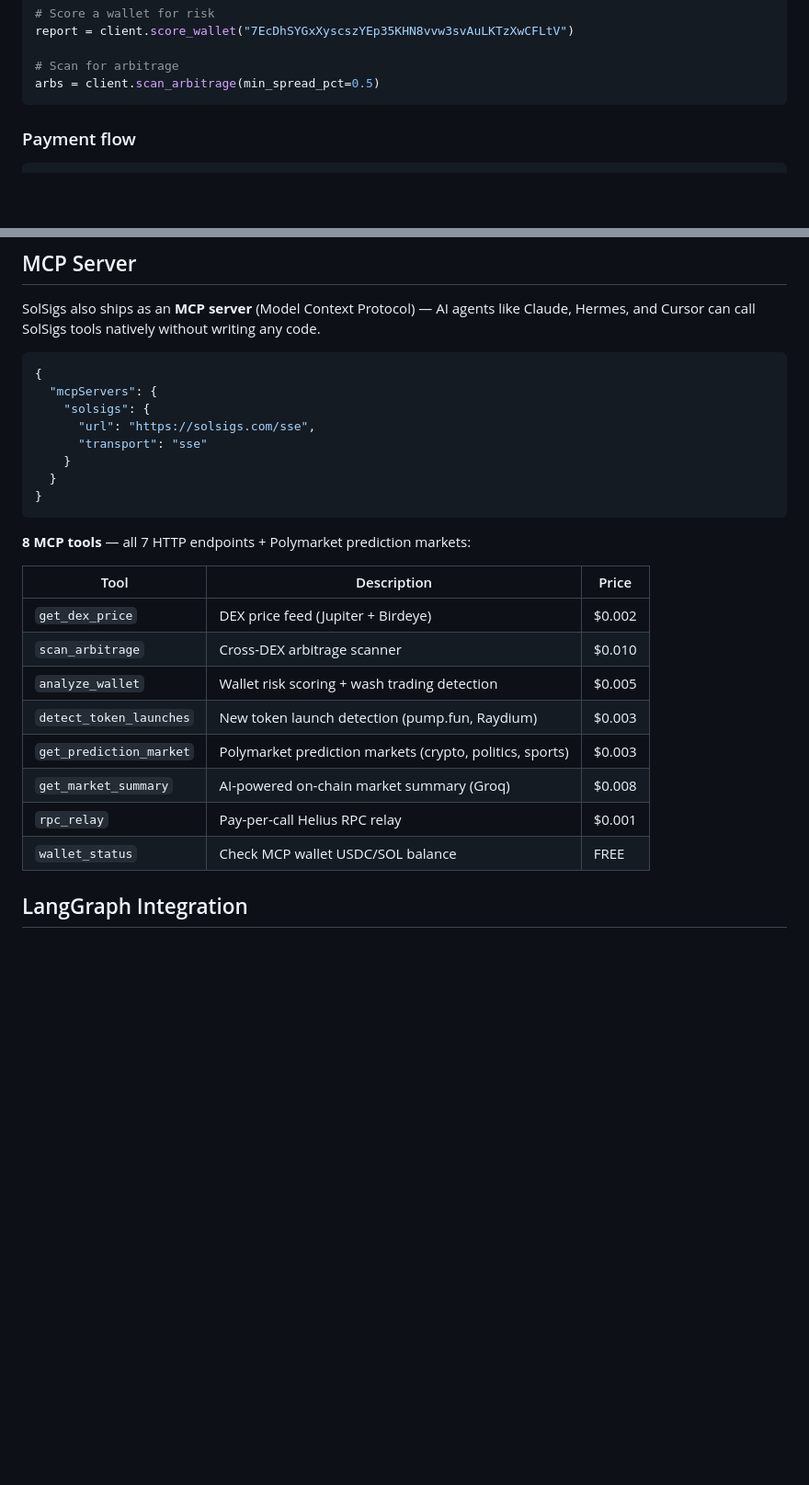
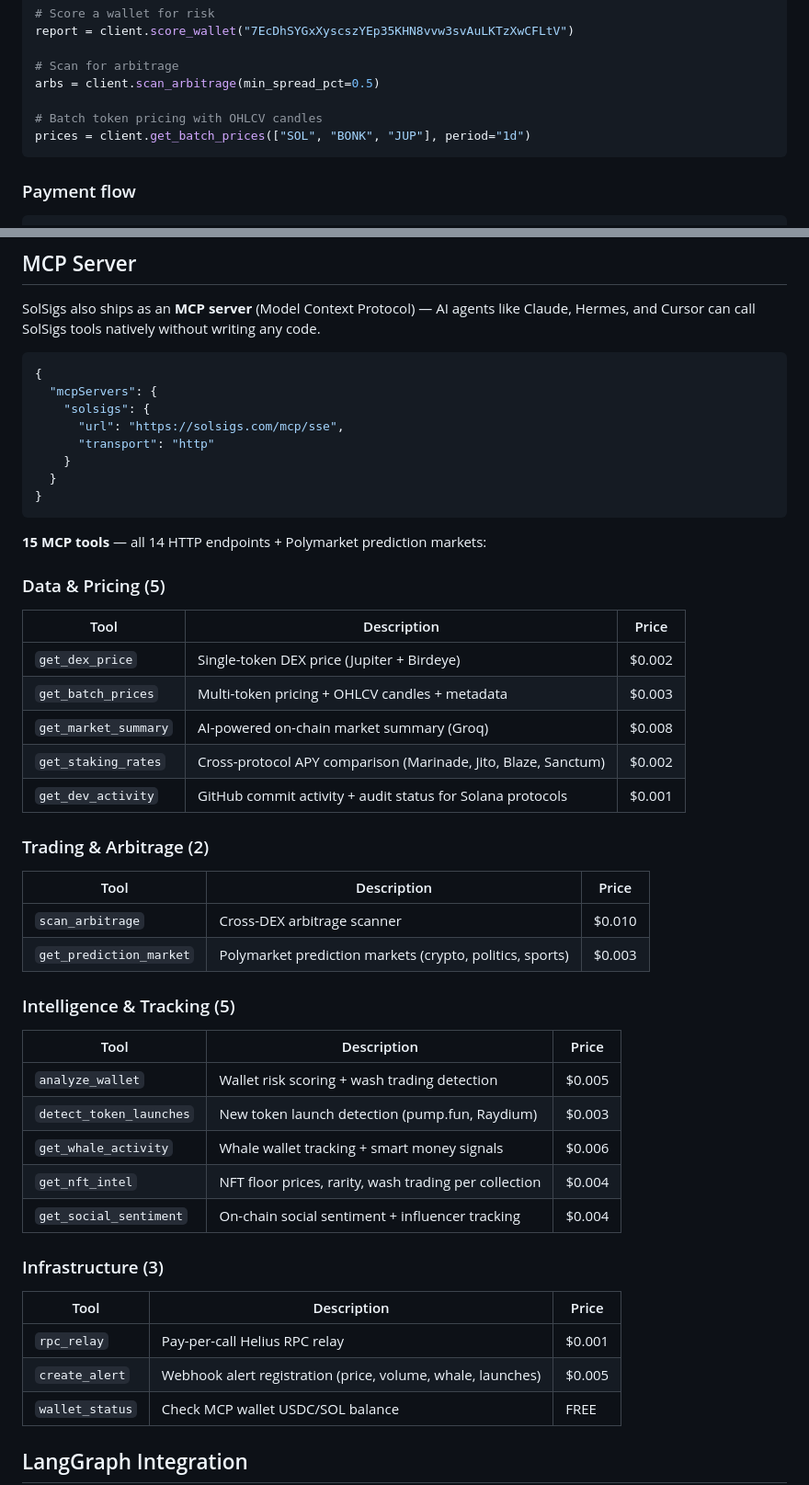
Before and after one commit to gra-kir/solsigs-py, a Markdown page: README.md, 2 parts joined by grey strips. Shown at 92% size. Drawn GitHub-style; blank space fills up the shorter version.

Commit message:
docs: expand to 14 endpoints (7 new: price/nft/staking/whale/alerts/dev/social)

````diff
--- a/README.md
+++ b/README.md
@@ -27,6 +27,9 @@ report = client.score_wallet("7EcDhSYGxXyscszYEp35KHN8vvw3svAuLKTzXwCFLtV")
 
 # Scan for arbitrage
 arbs = client.scan_arbitrage(min_spread_pct=0.5)
+
+# Batch token pricing with OHLCV candles
+prices = client.get_batch_prices(["SOL", "BONK", "JUP"], period="1d")
 ```
 
 ### Payment flow
@@ -45,24 +48,44 @@ SolSigs also ships as an **MCP server** (Model Context Protocol) — AI agents l
 {
   "mcpServers": {
     "solsigs": {
-      "url": "https://solsigs.com/sse",
-      "transport": "sse"
+      "url": "https://solsigs.com/mcp/sse",
+      "transport": "http"
     }
   }
 }
 ```
 
-**8 MCP tools** — all 7 HTTP endpoints + Polymarket prediction markets:
+**15 MCP tools** — all 14 HTTP endpoints + Polymarket prediction markets:
 
+### Data & Pricing (5)
 | Tool | Description | Price |
 |------|-------------|-------|
-| `get_dex_price` | DEX price feed (Jupiter + Birdeye) | $0.002 |
+| `get_dex_price` | Single-token DEX price (Jupiter + Birdeye) | $0.002 |
+| `get_batch_prices` | Multi-token pricing + OHLCV candles + metadata | $0.003 |
+| `get_market_summary` | AI-powered on-chain market summary (Groq) | $0.008 |
+| `get_staking_rates` | Cross-protocol APY comparison (Marinade, Jito, Blaze, Sanctum) | $0.002 |
+| `get_dev_activity` | GitHub commit activity + audit status for Solana protocols | $0.001 |
+
+### Trading & Arbitrage (2)
+| Tool | Description | Price |
+|------|-------------|-------|
 | `scan_arbitrage` | Cross-DEX arbitrage scanner | $0.010 |
+| `get_prediction_market` | Polymarket prediction markets (crypto, politics, sports) | $0.003 |
+
+### Intelligence & Tracking (5)
+| Tool | Description | Price |
+|------|-------------|-------|
 | `analyze_wallet` | Wallet risk scoring + wash trading detection | $0.005 |
 | `detect_token_launches` | New token launch detection (pump.fun, Raydium) | $0.003 |
-| `get_prediction_market` | Polymarket prediction markets (crypto, politics, sports) | $0.003 |
-| `get_market_summary` | AI-powered on-chain market summary (Groq) | $0.008 |
+| `get_whale_activity` | Whale wallet tracking + smart money signals | $0.006 |
+| `get_nft_intel` | NFT floor prices, rarity, wash trading per collection | $0.004 |
+| `get_social_sentiment` | On-chain social sentiment + influencer tracking | $0.004 |
+
+### Infrastructure (3)
+| Tool | Description | Price |
+|------|-------------|-------|
 | `rpc_relay` | Pay-per-call Helius RPC relay | $0.001 |
+| `create_alert` | Webhook alert registration (price, volume, whale, launches) | $0.005 |
 | `wallet_status` | Check MCP wallet USDC/SOL balance | FREE |
 
 ## LangGraph Integration
````
Also changed, not shown: other parts of README.md (+25 -5 lines).
